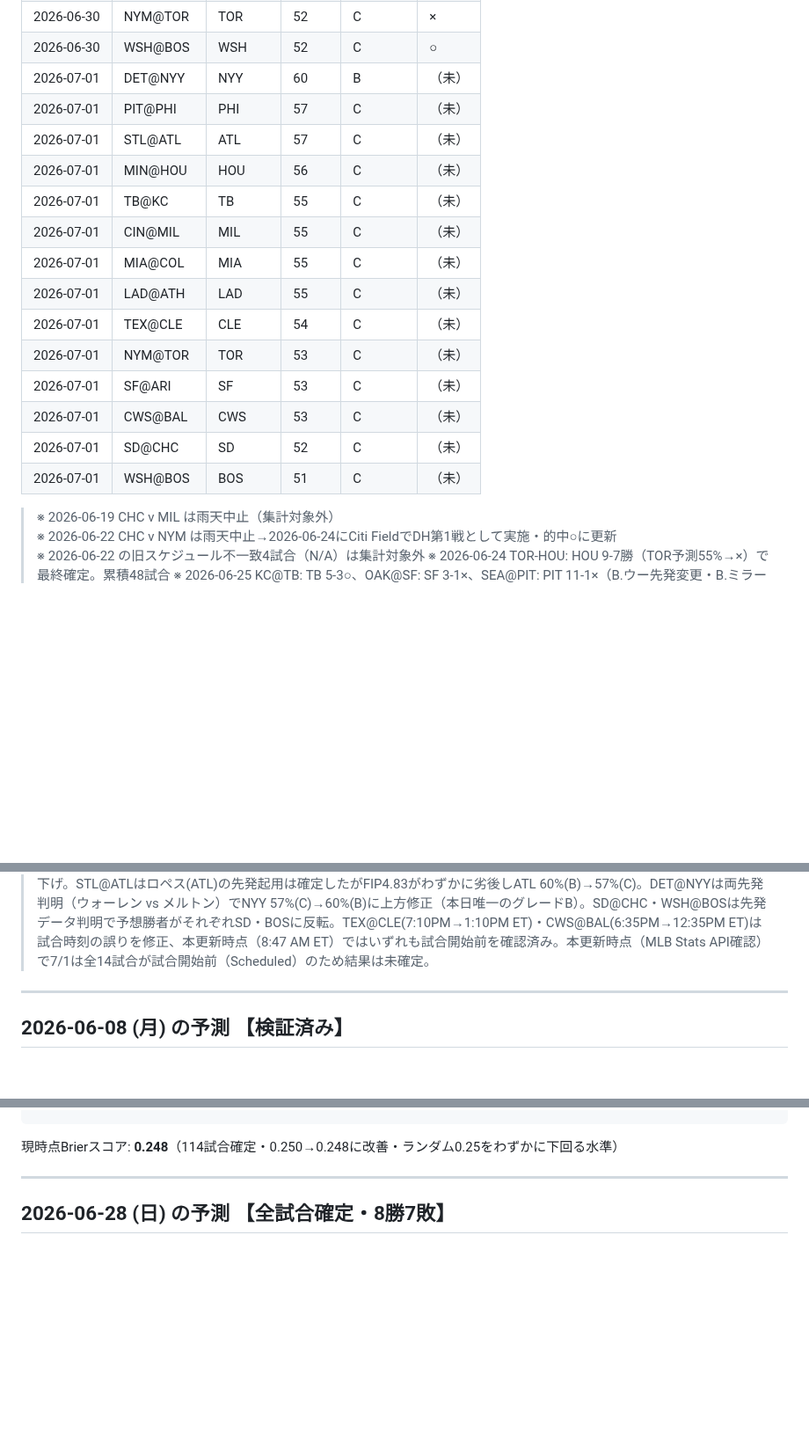
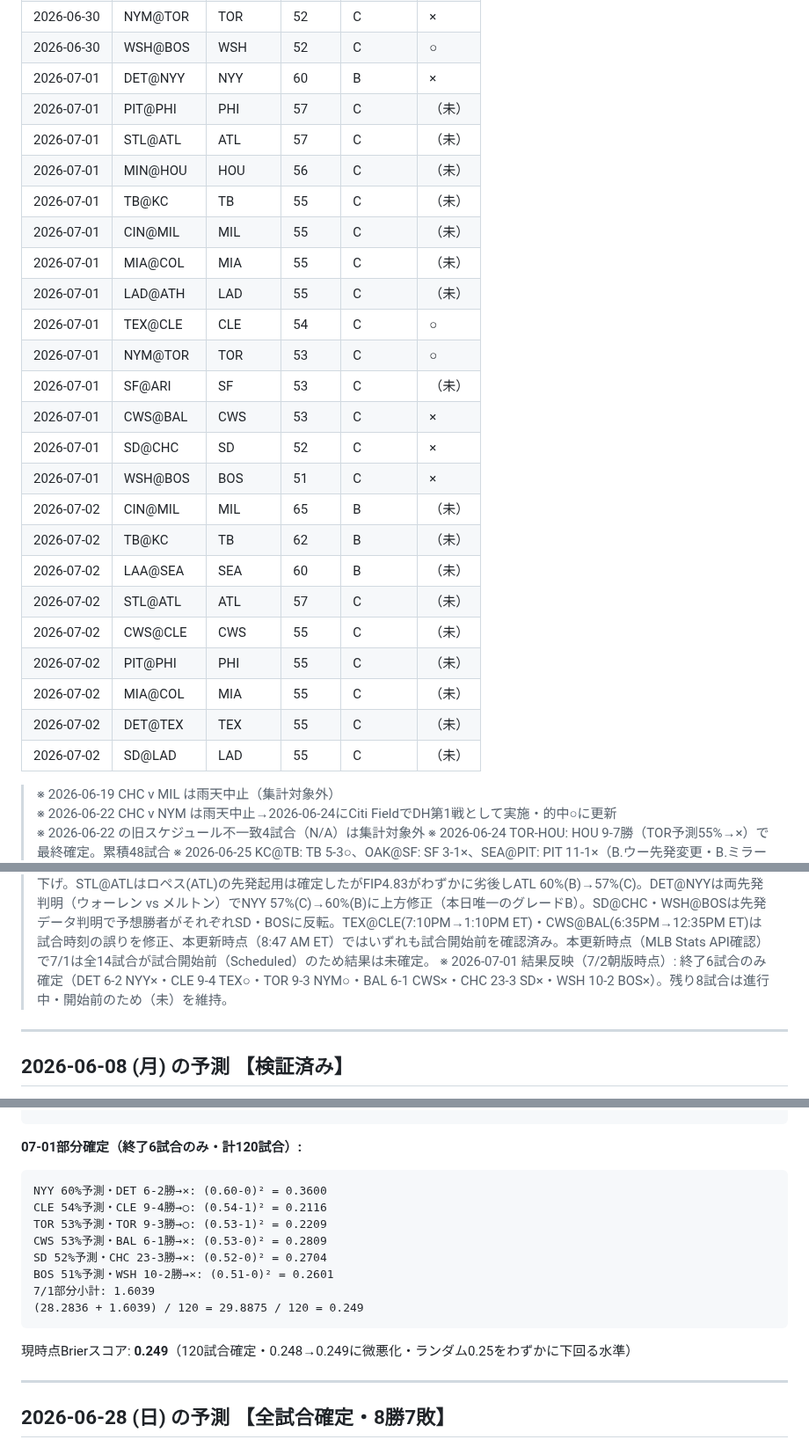
Before and after one commit to nkj-ai-revolution/nkj-ai-revolution-mlb_prediction, a Markdown page: record.md, 3 parts joined by grey strips. Shown at 88% size. GitHub-like rendering; blank space fills up the shorter version.

Commit message:
記録更新: 2026-07-02 朝版（7/1部分確定・7/2予測追加）

````diff
--- a/record.md
+++ b/record.md
@@ -158,7 +158,7 @@
 | 2026-06-30 | CWS@BAL | CWS | 52 | C | ○ |
 | 2026-06-30 | NYM@TOR | TOR | 52 | C | × |
 | 2026-06-30 | WSH@BOS | WSH | 52 | C | ○ |
-| 2026-07-01 | DET@NYY | NYY | 60 | B | （未） |
+| 2026-07-01 | DET@NYY | NYY | 60 | B | × |
 | 2026-07-01 | PIT@PHI | PHI | 57 | C | （未） |
 | 2026-07-01 | STL@ATL | ATL | 57 | C | （未） |
 | 2026-07-01 | MIN@HOU | HOU | 56 | C | （未） |
@@ -166,12 +166,21 @@
 | 2026-07-01 | CIN@MIL | MIL | 55 | C | （未） |
 | 2026-07-01 | MIA@COL | MIA | 55 | C | （未） |
 | 2026-07-01 | LAD@ATH | LAD | 55 | C | （未） |
-| 2026-07-01 | TEX@CLE | CLE | 54 | C | （未） |
-| 2026-07-01 | NYM@TOR | TOR | 53 | C | （未） |
+| 2026-07-01 | TEX@CLE | CLE | 54 | C | ○ |
+| 2026-07-01 | NYM@TOR | TOR | 53 | C | ○ |
 | 2026-07-01 | SF@ARI | SF | 53 | C | （未） |
-| 2026-07-01 | CWS@BAL | CWS | 53 | C | （未） |
-| 2026-07-01 | SD@CHC | SD | 52 | C | （未） |
-| 2026-07-01 | WSH@BOS | BOS | 51 | C | （未） |
+| 2026-07-01 | CWS@BAL | CWS | 53 | C | × |
+| 2026-07-01 | SD@CHC | SD | 52 | C | × |
+| 2026-07-01 | WSH@BOS | BOS | 51 | C | × |
+| 2026-07-02 | CIN@MIL | MIL | 65 | B | （未） |
+| 2026-07-02 | TB@KC | TB | 62 | B | （未） |
+| 2026-07-02 | LAA@SEA | SEA | 60 | B | （未） |
+| 2026-07-02 | STL@ATL | ATL | 57 | C | （未） |
+| 2026-07-02 | CWS@CLE | CWS | 55 | C | （未） |
+| 2026-07-02 | PIT@PHI | PHI | 55 | C | （未） |
+| 2026-07-02 | MIA@COL | MIA | 55 | C | （未） |
+| 2026-07-02 | DET@TEX | TEX | 55 | C | （未） |
+| 2026-07-02 | SD@LAD | LAD | 55 | C | （未） |
 
 > ※ 2026-06-19 CHC v MIL は雨天中止（集計対象外）
 > ※ 2026-06-22 CHC v NYM は雨天中止→2026-06-24にCiti FieldでDH第1戦として実施・的中○に更新
@@ -185,6 +194,7 @@
 > ※ 2026-06-30 全15試合確定（MLB Stats API公式スコアで検証）: DET 9-3 NYY(×)・SEA 8-3 LAA(○)・TB 10-4 KC(○)・MIL 7-2 CIN(○)・PHI 8-0 PIT(○・P.スキーンズ被完封）・STL 5-3 ATL(×)・LAD 9-3 ATH(○)・TEX 4-2 CLE(×)・CHC 9-7 SD(○)・ARI 8-2 SF(○)・MIA 14-3 COL(○)・HOU 6-4 MIN(○)・CWS 9-3 BAL(○)・NYM 3-0 TOR(×・K.ガウスマン完封負け)・WSH 8-1 BOS(○)。11勝4敗(73.3%)。114試合累積。
 > ※ 2026-07-01 予測（朝版）: SF@ARIはギャレン(ARI)のFIP4.8+ルール発動によりSF側(ビジター)を予測側として55%設定。他5試合(DET@NYY/SD@CHC/TEX@CLE/CWS@BAL/WSH@BOS)は情報源間で先発投手名が矛盾したため両先発未取得としてC上限57%を適用。
 > ※ 2026-07-01 最終分析版（先発判明後に再評価。上表は最終版の数値）: PIT@PHIは先発が朝版想定（サンチェス vs チャンドラー）から実際はスキーンズ(PIT) vs ウィーラー(PHI)と判明。FIP差0.5未満ルールでPHI 63%(B)→57%(C)に格下げ。STL@ATLはロペス(ATL)の先発起用は確定したがFIP4.83がわずかに劣後しATL 60%(B)→57%(C)。DET@NYYは両先発判明（ウォーレン vs メルトン）でNYY 57%(C)→60%(B)に上方修正（本日唯一のグレードB）。SD@CHC・WSH@BOSは先発データ判明で予想勝者がそれぞれSD・BOSに反転。TEX@CLE(7:10PM→1:10PM ET)・CWS@BAL(6:35PM→12:35PM ET)は試合時刻の誤りを修正、本更新時点（8:47 AM ET）ではいずれも試合開始前を確認済み。本更新時点（MLB Stats API確認）で7/1は全14試合が試合開始前（Scheduled）のため結果は未確定。
+> ※ 2026-07-01 結果反映（7/2朝版時点）: 終了6試合のみ確定（DET 6-2 NYY×・CLE 9-4 TEX○・TOR 9-3 NYM○・BAL 6-1 CWS×・CHC 23-3 SD×・WSH 10-2 BOS×）。残り8試合は進行中・開始前のため（未）を維持。
 
 ---
 
@@ -490,7 +500,18 @@ WSH 52%予測・WSH勝→○: (0.52-1)² = 0.2304
 6/30小計: 3.5197
 (24.7639 + 3.5197) / 114 = 28.2836 / 114 = 0.248
 ```
-現時点Brierスコア: **0.248**（114試合確定・0.250→0.248に改善・ランダム0.25をわずかに下回る水準）
+**07-01部分確定（終了6試合のみ・計120試合）:**
+```
+NYY 60%予測・DET 6-2勝→×: (0.60-0)² = 0.3600
+CLE 54%予測・CLE 9-4勝→○: (0.54-1)² = 0.2116
+TOR 53%予測・TOR 9-3勝→○: (0.53-1)² = 0.2209
+CWS 53%予測・BAL 6-1勝→×: (0.53-0)² = 0.2809
+SD 52%予測・CHC 23-3勝→×: (0.52-0)² = 0.2704
+BOS 51%予測・WSH 10-2勝→×: (0.51-0)² = 0.2601
+7/1部分小計: 1.6039
+(28.2836 + 1.6039) / 120 = 29.8875 / 120 = 0.249
+```
+現時点Brierスコア: **0.249**（120試合確定・0.248→0.249に微悪化・ランダム0.25をわずかに下回る水準）
 
 ---
 
````
Also changed, not shown: other parts of record.md (+52 -26 lines).
